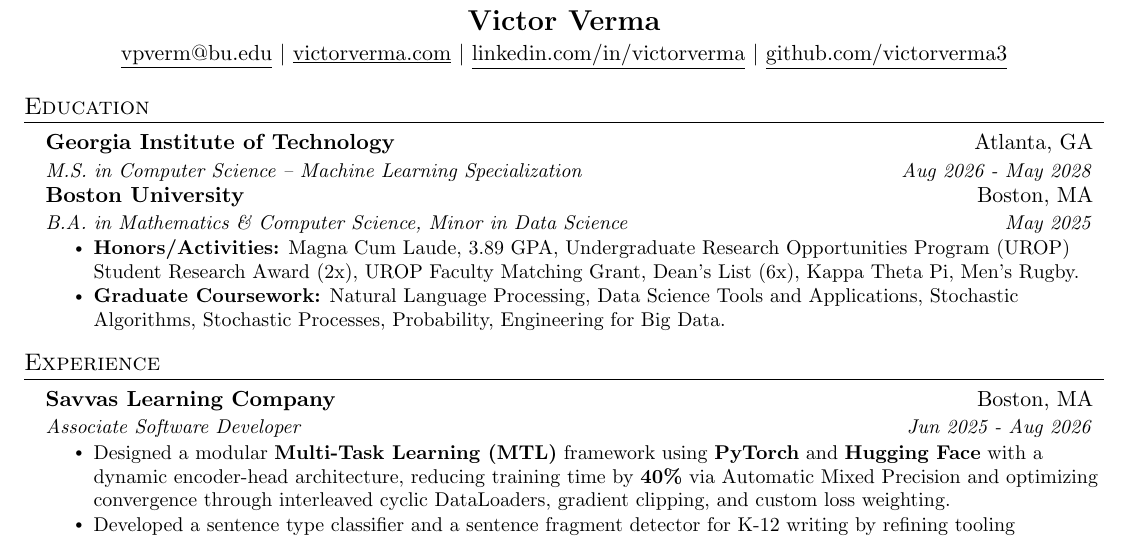
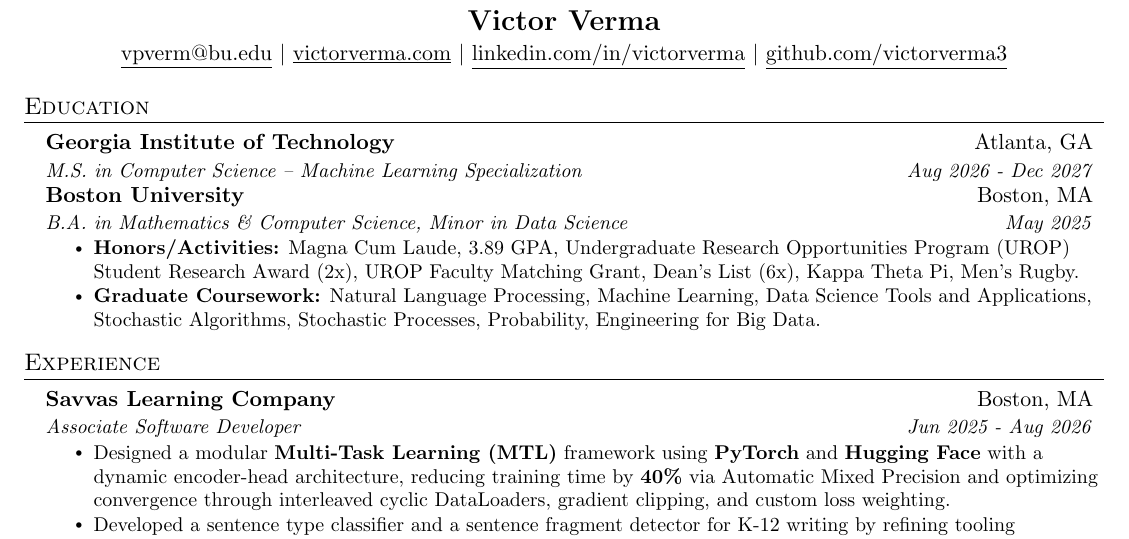
Before and after one commit to victorverma3/Career-Portfolio, a LaTeX CV (Resume/main/VictorVermaResume.tex): part of the page, cut so that both start at the same text. Compiled offline with pdfLaTeX.

Commit message:
updated resume

```diff
--- a/Resume/main/VictorVermaResume.tex
+++ b/Resume/main/VictorVermaResume.tex
@@ -120,14 +120,14 @@
   \resumeSubHeadingListStart
     \resumeSubheading
       {Georgia Institute of Technology}{Atlanta, GA}
-      {M.S. in Computer Science \--- Machine Learning Specialization}{Aug 2026 - May 2028}
+      {M.S. in Computer Science \--- Machine Learning Specialization}{Aug 2026 - Dec 2027}
 
     \resumeSubheading
       {Boston University}{Boston, MA}
       {B.A. in Mathematics \& Computer Science, Minor in Data Science}{May 2025}
       \resumeItemListStart
         \resumeItem{\textbf{Honors/Activities:} Magna Cum Laude, 3.89 GPA, Undergraduate Research Opportunities Program (UROP) Student Research Award (2x), UROP Faculty Matching Grant, Dean’s List (6x), Kappa Theta Pi, Men’s Rugby.}
-        \resumeItem{\textbf{Graduate Coursework:} Natural Language Processing, Data Science Tools and Applications, Stochastic Algorithms, Stochastic Processes, Probability, Engineering for Big Data.}
+        \resumeItem{\textbf{Graduate Coursework:} Natural Language Processing, Machine Learning, Data Science Tools and Applications, Stochastic Algorithms, Stochastic Processes, Probability, Engineering for Big Data.}
       \resumeItemListEnd
   \resumeSubHeadingListEnd
 
```
